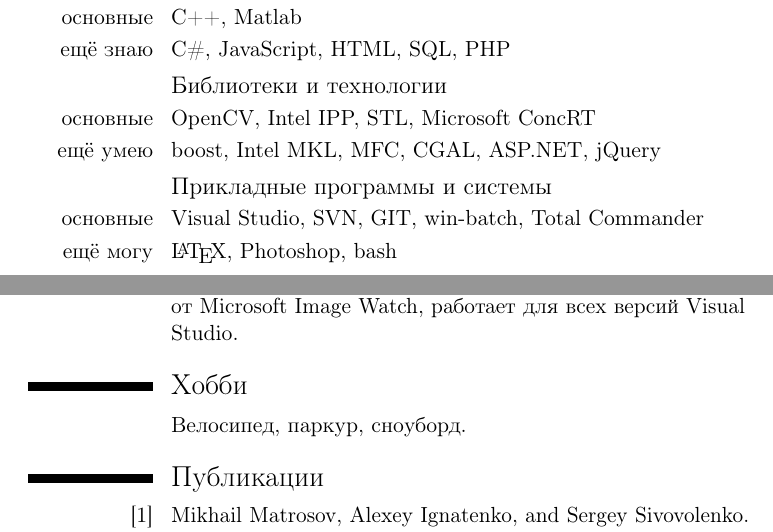
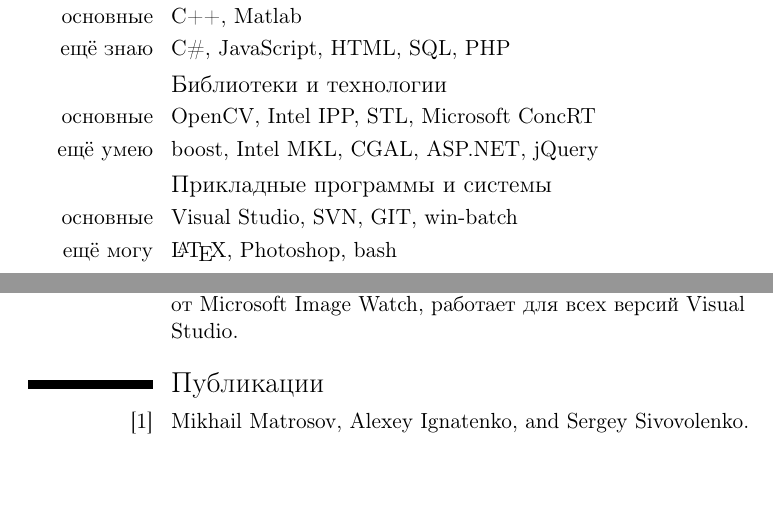
Before and after one commit to mmatrosov/cv, a LaTeX CV (main.tex): two parts of pages 1 and 3 of 3, joined at a grey line, cut so that both start at the same text, the shorter picture padded with empty space. Compiled offline with pdfLaTeX.

Commit message:
[*] Убраны: MFC, Total Commander, Хобби, фото.

```diff
--- a/main.tex
+++ b/main.tex
@@ -17,7 +17,7 @@
 \newcommand{\StackExchange}{\includegraphics[height=1em]{stackexchange.png}}
 
 % personal data
-\name{\fontsize{1cm}{10em}\selectfont Михаил \vspace{0.5ex}}{Матросов}
+\name{Михаил \vspace{0.5ex} \\}{Матросов}
 \title{C++ разработчик}                               % optional, remove / comment the line if not wanted
 \address{Россия, Москва} % optional, remove / comment the line if not wanted; the "postcode city" and "country" arguments can be omitted or provided empty
 \phone[mobile]{+7~(926)~381-61-64}
@@ -25,8 +25,6 @@
 \social[linkedin]{mmatrosov}                        % optional, remove / comment the line if not wanted
 \social[github]{mmatrosov}                              % optional, remove / comment the line if not wanted
 \extrainfo{\StackExchange \httplink[Mikhail]{stackoverflow.com/users/261217/mikhail}}
-\photo[64pt][0.4pt]{picture}                       % optional, remove / comment the line if not wanted; '64pt' is the height the picture must be resized to, 0.4pt is the thickness of the frame around it (put it to 0pt for no frame) and 'picture' is the name of the picture file
-%\quote{First things first}                                 % optional, remove / comment the line if not wanted
 
 \begin{document}
 \maketitle
@@ -58,13 +56,13 @@
 	OpenCV, Intel IPP, STL, Microsoft ConcRT
 }
 \cvitem{ещё умею}{
-	boost, Intel MKL, MFC, CGAL, ASP.NET, jQuery
+	boost, Intel MKL, CGAL, ASP.NET, jQuery
 }
 
 \subsection{Прикладные программы и системы}
 
 \cvitem{основные}{
-	Visual Studio, SVN, GIT, win-batch, Total Commander
+	Visual Studio, SVN, GIT, win-batch
 }
 \cvitem{ещё могу}{
 	\LaTeX, Photoshop, bash
@@ -133,11 +131,6 @@
 }
 
 
-\section{Хобби}
-
-\cvitem{}{Велосипед, паркур, сноуборд.}
-
-
 \renewcommand{\bibliographyitemlabel}{[\arabic{enumiv}]}
 \renewcommand{\refname}{Публикации}
 \bibliographystyle{plain}
```
Also changed, not shown: main.pdf.
